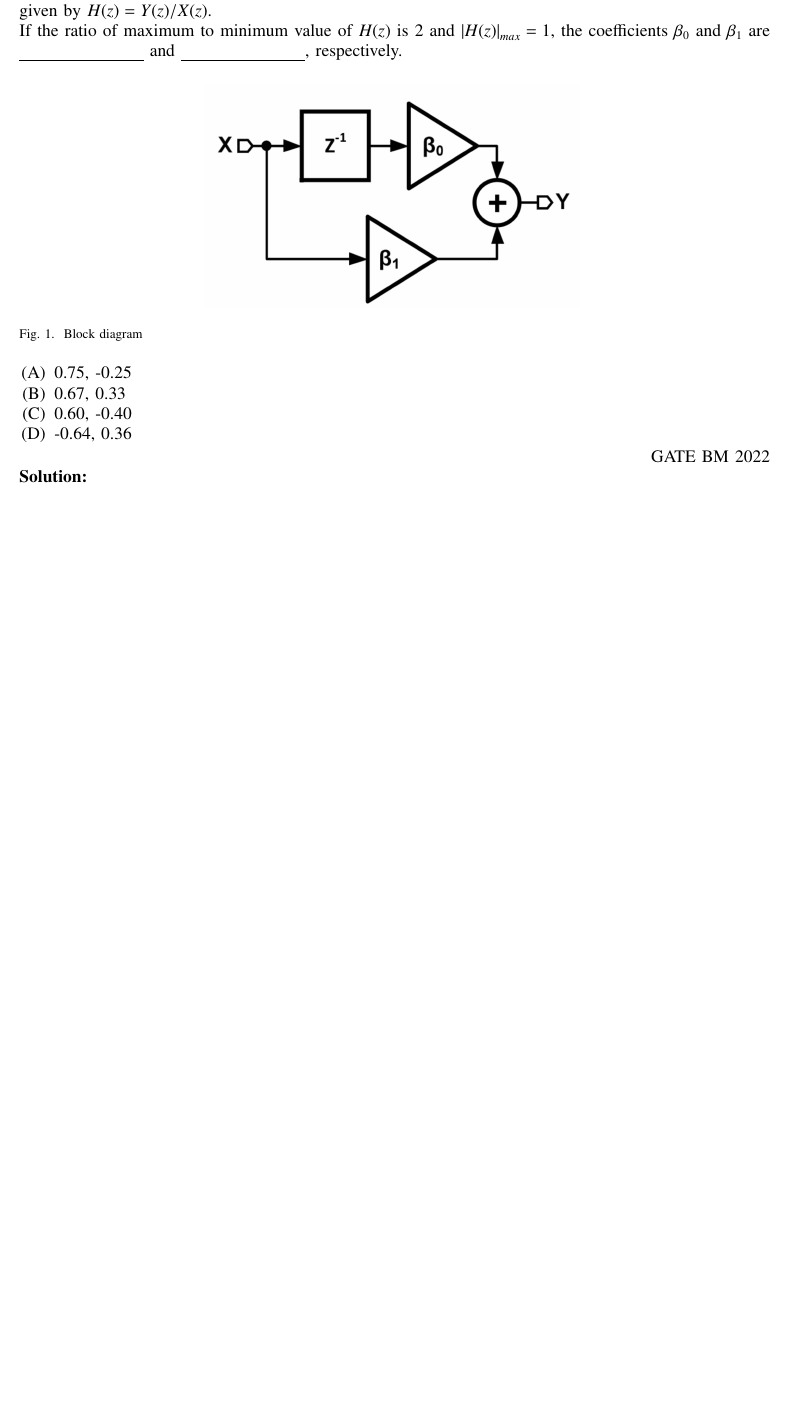
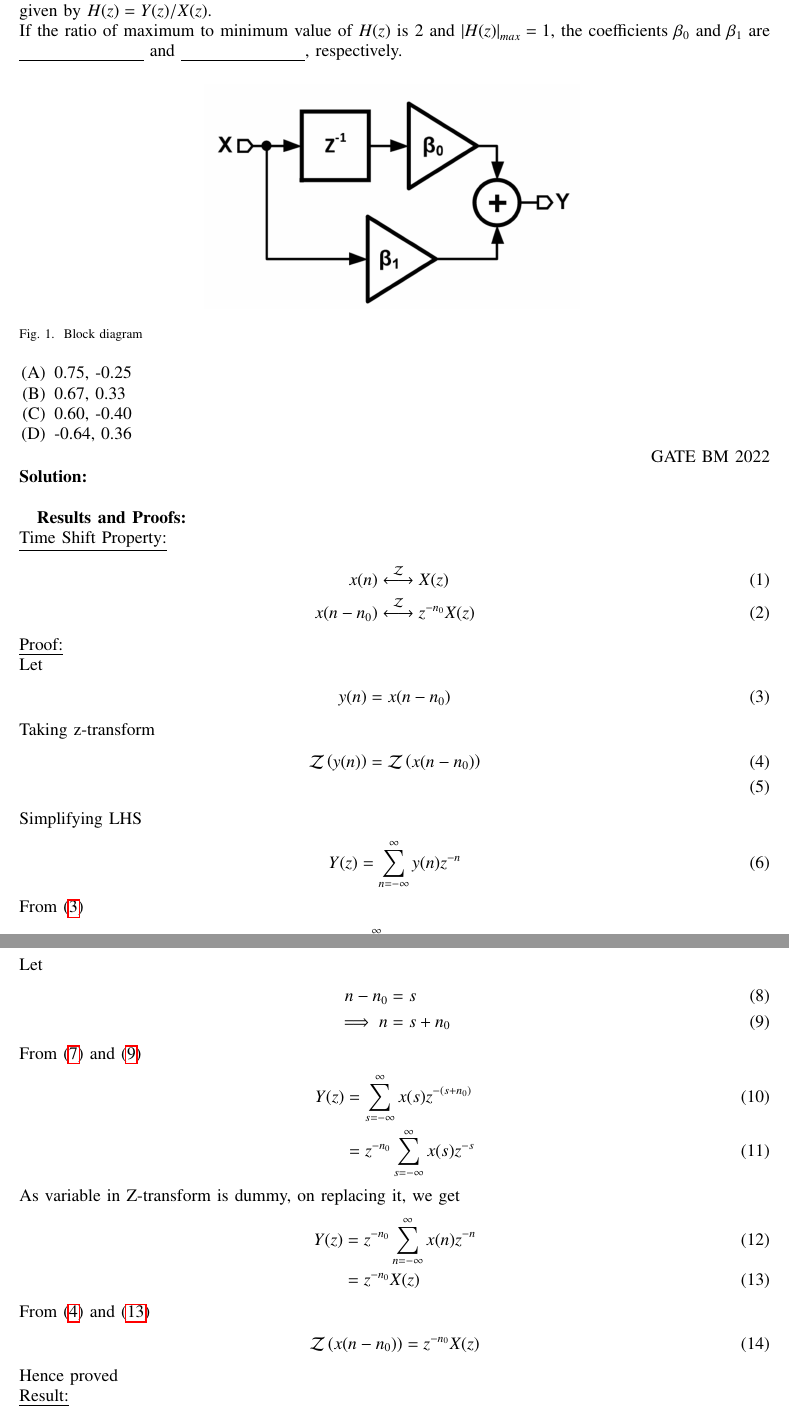
Before and after one commit to aditidure17/signals-and-system, a LaTeX paper (gate/2022/BM/39/main.tex): part of page 1 of 2 before the commit and two parts of pages 1 and 2 of 3 after it, the two joined at a grey line, cut so that both start at the same text, the shorter picture padded with empty space. Compiled offline with pdfLaTeX; a missing font is replaced by an installed copy or a similar font; a LaTeX package or settings file that is missing is left out.

Commit message:
Add files via upload

```diff
--- a/gate/2022/BM/39/main.tex
+++ b/gate/2022/BM/39/main.tex
@@ -139,4 +139,50 @@ If the ratio of maximum to minimum value of $H(z)$ is 2 and $\abs{H(z)}_{max} =
 
 \solution \\
 
-\begin{table}[!ht]
+\textbf{Results and Proofs: \\}
+\underline{Time Shift Property:}
+\begin{align}
+x(n) &\overset{\mathcal{Z}}{\longleftrightarrow} X(z) \\
+x(n-n_0) &\overset{\mathcal{Z}}{\longleftrightarrow} z^{-n_0}X(z)
+\end{align}
+\underline{Proof:} \\
+Let
+\begin{align}
+y(n) &= x(n-n_0) \label{eq:GATE22BM39.-1}
+\end{align}
+Taking z-transform
+\begin{align}
+\mathcal{Z}\brak{y(n)} &= \mathcal{Z}\brak{x(n-n_0)} \label{eq:GATE22BM39.-2}\\
+\end{align}
+Simplifying LHS
+\begin{align}
+Y(z) &= \sum_{n=-\infty}^{\infty} y(n)z^{-n}
+\end{align}
+From \eqref{eq:GATE22BM39.-1}
+\begin{align}
+Y(z) &= \sum_{n=-\infty}^{\infty} x(n-n_0) z^{-n} \label{eq:GATE22BM39.-3}
+\end{align}
+Let
+\begin{align}
+n-n_0 &= s  \\\implies
+n &= s+n_0 \label{eq:GATE22BM39.-4}
+\end{align}
+From \eqref{eq:GATE22BM39.-3} and \eqref{eq:GATE22BM39.-4}
+\begin{align}
+Y(z) &= \sum_{s=-\infty}^{\infty} x(s) z^{-(s+n_0)} \\
+&= z^{-n_0}\sum_{s=-\infty}^{\infty} x(s) z^{-s}
+\end{align}
+As variable in Z-transform is dummy, on replacing it, we get
+\begin{align}
+Y(z) &= z^{-n_0}\sum_{n=-\infty}^{\infty} x(n) z^{-n} \\
+&= z^{-n_0}X(z) \label{eq:GATE22BM39.-5}
+\end{align}
+From \eqref{eq:GATE22BM39.-2} and \eqref{eq:GATE22BM39.-5}
+\begin{align}
+\mathcal{Z}\brak{x(n-n_0)} &= z^{-n_0}X(z)
+\end{align}
+Hence proved \\
+\underline{Result:}
+\begin{align}
+z^{-n_0}X(z) &\overset{\mathcal{Z^{-}}}{\longleftrightarrow} x(n-n_0) \label{eq:GATE22BM39.-6}
+\end{align}
```
Also changed, not shown: gate/2022/BM/39/main.pdf, gate/2022/BM/39/main.tex (22 more changed lines), 2 other files.
